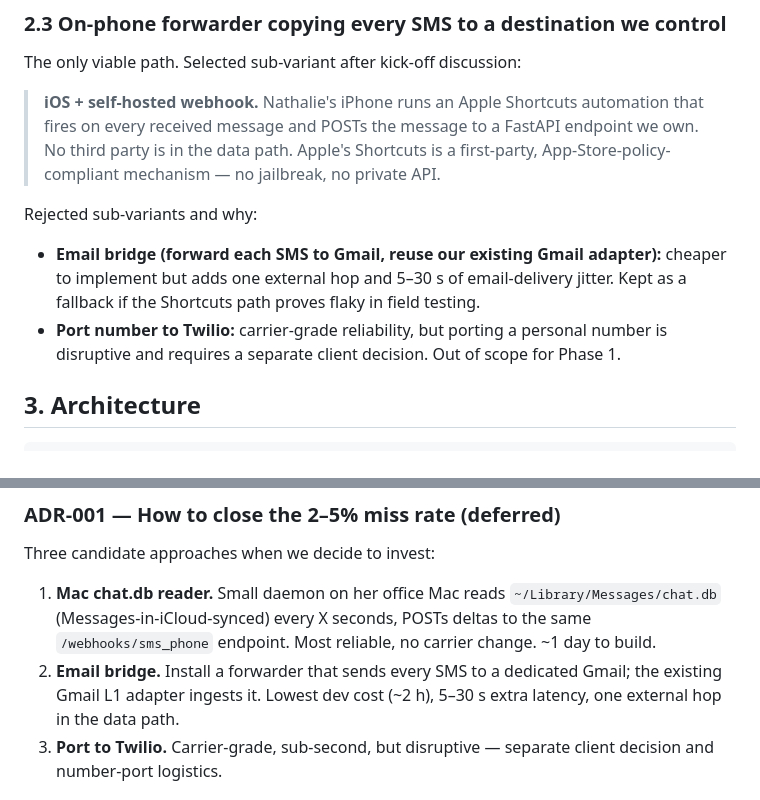
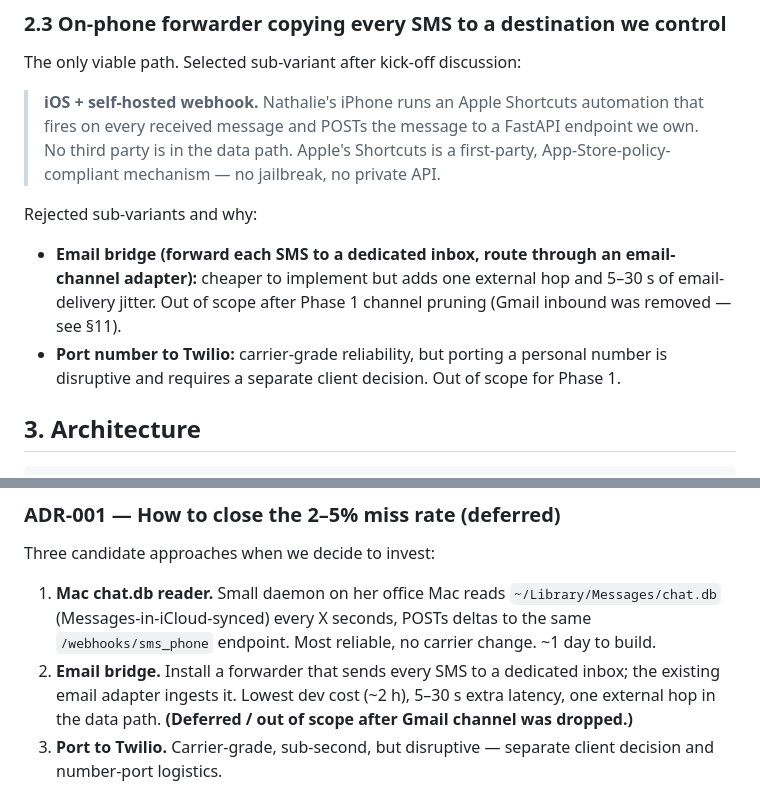
Before and after one commit to talppp/proactiverevenue, a Markdown page: docs/L1_SMS_Phone_Ingestion_Design.md, 2 parts joined by grey strips. GitHub-like rendering.

Commit message:
scope: remove Gmail + Instagram inbound from channel dispatch
Decision recorded on the 2026-05-21 sync: Phase 1 inbound channels are
SMS, sms_phone, WhatsApp, and Apple Mail. Gmail and Instagram are out.
Updates the normalize.py patch doc and the L1 design doc to drop those
two channels from worked examples and rejected-variant lists.

Drive-side companion edits (routing_rules.yaml, the L2 normalize.py in
the live Phase1 project, diagrams in 01_Diagrams/, README) are tracked
separately in the audit report.

```diff
--- a/docs/L1_SMS_Phone_Ingestion_Design.md
+++ b/docs/L1_SMS_Phone_Ingestion_Design.md
@@ -67,12 +67,13 @@ The only viable path. Selected sub-variant after kick-off discussion:
 > App-Store-policy-compliant mechanism — no jailbreak, no private API.
 
 Rejected sub-variants and why:
-- **Email bridge (forward each SMS to Gmail, reuse our existing Gmail adapter):**
-  cheaper to implement but adds one external hop and 5–30 s of email-delivery
-  jitter. Kept as a fallback if the Shortcuts path proves flaky in field testing.
-- **Port number to Twilio:** carrier-grade reliability, but porting a personal
-  number is disruptive and requires a separate client decision. Out of scope for
-  Phase 1.
+- **Email bridge (forward each SMS to a dedicated inbox, route through an
+  email-channel adapter):** cheaper to implement but adds one external
+  hop and 5–30 s of email-delivery jitter. Out of scope after Phase 1
+  channel pruning (Gmail inbound was removed — see §11).
+- **Port number to Twilio:** carrier-grade reliability, but porting a
+  personal number is disruptive and requires a separate client
+  decision. Out of scope for Phase 1.
 
 ## 3. Architecture
 
@@ -351,9 +352,10 @@ Three candidate approaches when we decide to invest:
    `~/Library/Messages/chat.db` (Messages-in-iCloud-synced) every X seconds,
    POSTs deltas to the same `/webhooks/sms_phone` endpoint. Most reliable,
    no carrier change. ~1 day to build.
-2. **Email bridge.** Install a forwarder that sends every SMS to a dedicated
-   Gmail; the existing Gmail L1 adapter ingests it. Lowest dev cost
-   (~2 h), 5–30 s extra latency, one external hop in the data path.
+2. **Email bridge.** Install a forwarder that sends every SMS to a
+   dedicated inbox; the existing email adapter ingests it. Lowest dev
+   cost (~2 h), 5–30 s extra latency, one external hop in the data
+   path. **(Deferred / out of scope after Gmail channel was dropped.)**
 3. **Port to Twilio.** Carrier-grade, sub-second, but disruptive — separate
    client decision and number-port logistics.
 
```
Also changed, not shown: docs/integration/normalize_sms_phone.md (+7 -2 lines).
